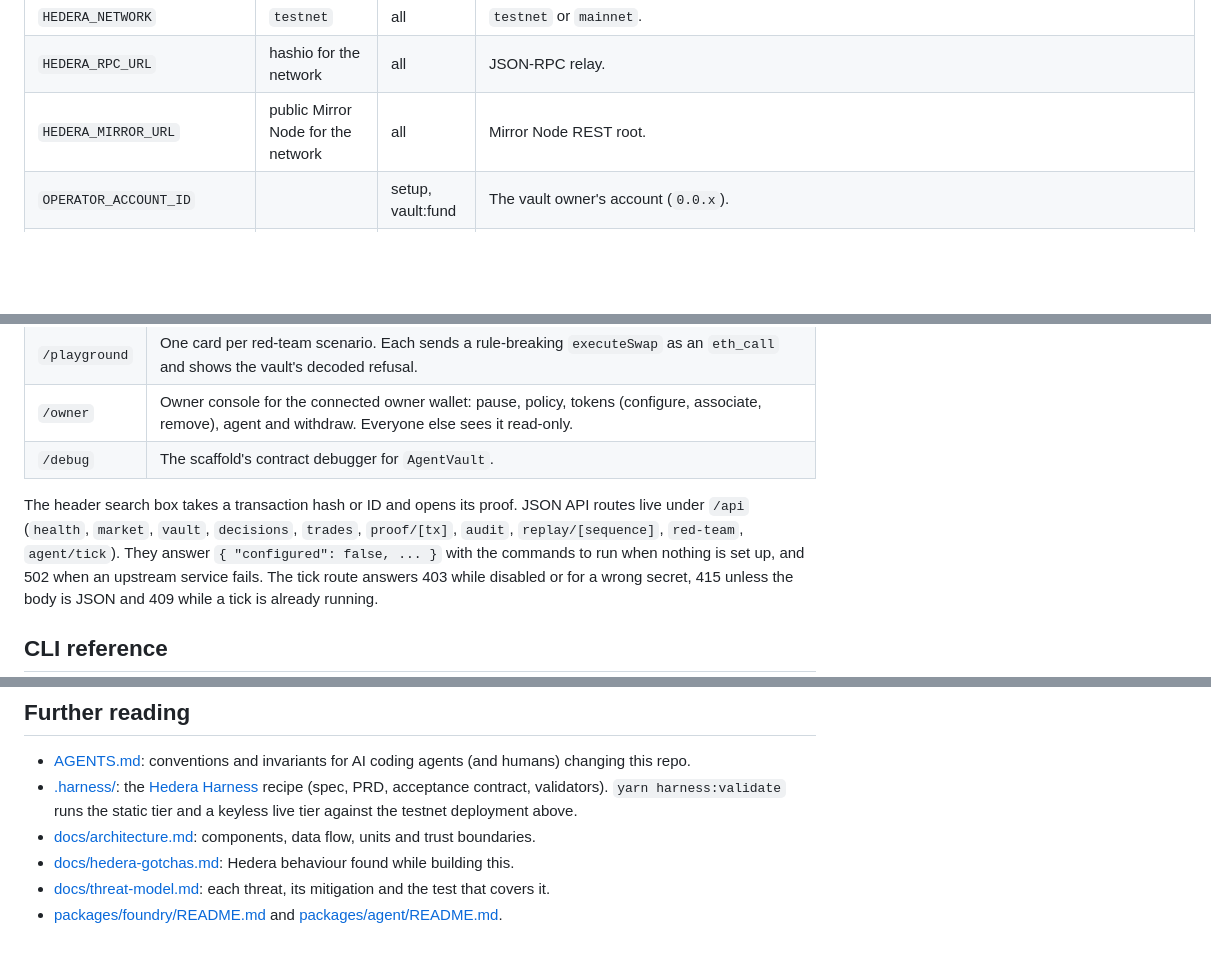
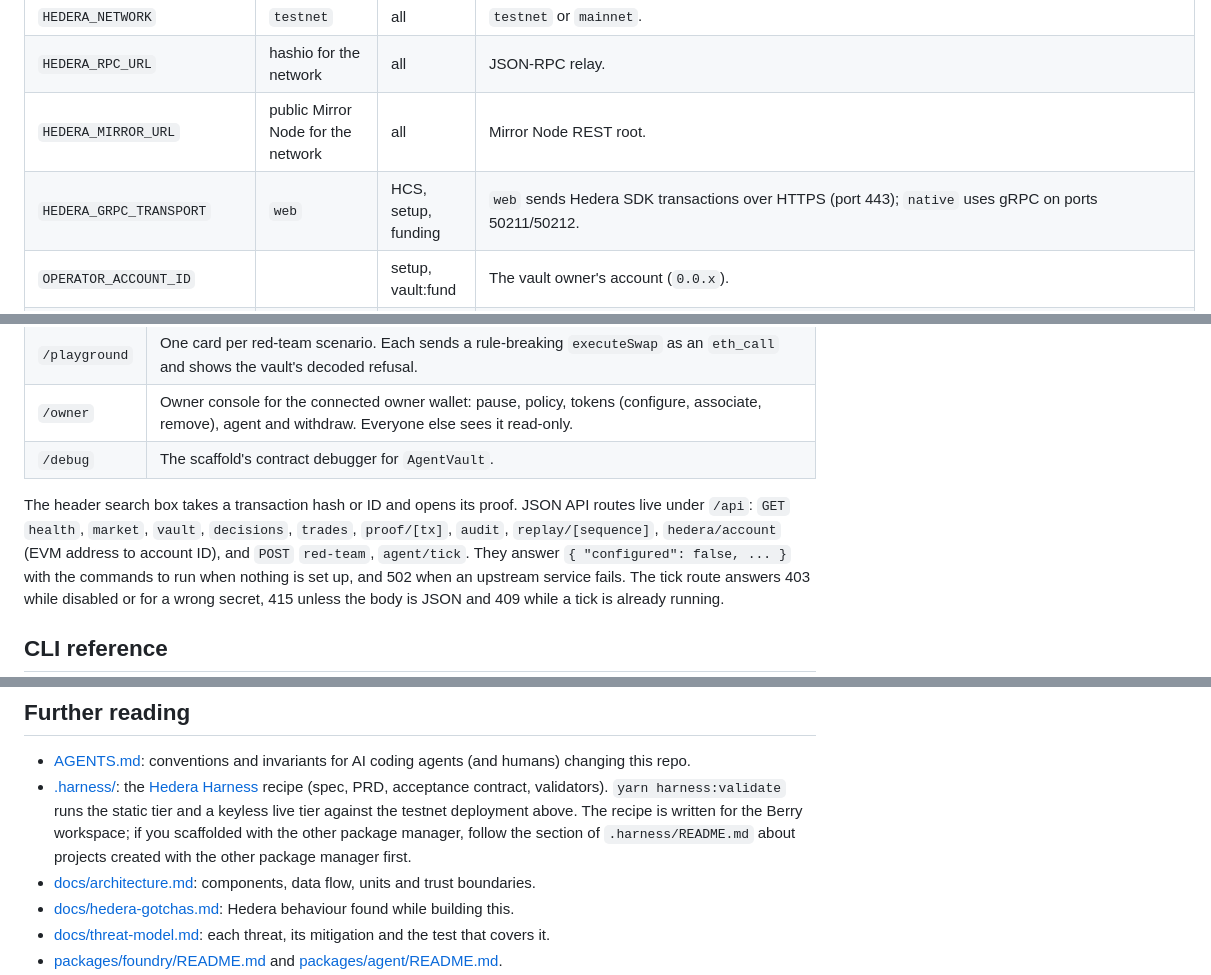
Before and after one commit to NetLayerLabs/Autonr, a Markdown page: README.md, 3 parts joined by grey strips. GitHub-like rendering; blank space fills up the shorter version.

```diff
--- a/README.md
+++ b/README.md
@@ -267,6 +275,7 @@ set in the shell or on the host win. Private keys are only ever read server-side
 | `HEDERA_NETWORK`            | `testnet`                            | all                         | `testnet` or `mainnet`.                                                                              |
 | `HEDERA_RPC_URL`            | hashio for the network               | all                         | JSON-RPC relay.                                                                                      |
 | `HEDERA_MIRROR_URL`         | public Mirror Node for the network   | all                         | Mirror Node REST root.                                                                               |
+| `HEDERA_GRPC_TRANSPORT`     | `web`                                | HCS, setup, funding         | `web` sends Hedera SDK transactions over HTTPS (port 443); `native` uses gRPC on ports 50211/50212. |
 | `OPERATOR_ACCOUNT_ID`       |                                      | setup, vault:fund           | The vault owner's account (`0.0.x`).                                                                 |
 | `OPERATOR_PRIVATE_KEY`      |                                      | setup, vault:fund           | Its ECDSA key: raw 32-byte hex (with or without `0x`) or the Portal's DER hex.                       |
 | `AGENT_ACCOUNT_ID`          | written by `agent:setup`             | tick, loop, dry-run, doctor | The agent's account.                                                                                 |
@@ -304,8 +313,9 @@ edit it.
 | `/owner`      | Owner console for the connected owner wallet: pause, policy, tokens (configure, associate, remove), agent and withdraw. Everyone else sees it read-only. |
 | `/debug`      | The scaffold's contract debugger for `AgentVault`.                                                                                                  |
 
-The header search box takes a transaction hash or ID and opens its proof. JSON API routes live under `/api` (`health`,
-`market`, `vault`, `decisions`, `trades`, `proof/[tx]`, `audit`, `replay/[sequence]`, `red-team`, `agent/tick`). They
+The header search box takes a transaction hash or ID and opens its proof. JSON API routes live under `/api`: `GET` `health`,
+`market`, `vault`, `decisions`, `trades`, `proof/[tx]`, `audit`, `replay/[sequence]`, `hedera/account` (EVM address to
+account ID), and `POST` `red-team`, `agent/tick`. They
 answer `{ "configured": false, ... }` with the commands to run when nothing is set up, and 502 when an upstream service
 fails. The tick route answers 403 while disabled or for a wrong secret, 415 unless the body is JSON and 409 while a tick
 is already running.
@@ -450,7 +460,8 @@ from a WHBAR-only vault sells first, so the default flow trades on testnet.
 - [AGENTS.md](AGENTS.md): conventions and invariants for AI coding agents (and humans) changing this repo.
 - [.harness/](.harness/README.md): the [Hedera Harness](https://github.com/hedera-dev/hedera-harness) recipe (spec,
   PRD, acceptance contract, validators). `yarn harness:validate` runs the static tier and a keyless live tier against
-  the testnet deployment above.
+  the testnet deployment above. The recipe is written for the Berry workspace; if you scaffolded with the other
+  package manager, follow the section of `.harness/README.md` about projects created with the other package manager first.
 - [docs/architecture.md](docs/architecture.md): components, data flow, units and trust boundaries.
 - [docs/hedera-gotchas.md](docs/hedera-gotchas.md): Hedera behaviour found while building this.
 - [docs/threat-model.md](docs/threat-model.md): each threat, its mitigation and the test that covers it.
```
Also changed, not shown: other parts of README.md (+28 -20 lines), AGENTS.md (+9 -5 lines), docs/architecture.md (+8 -5 lines).
